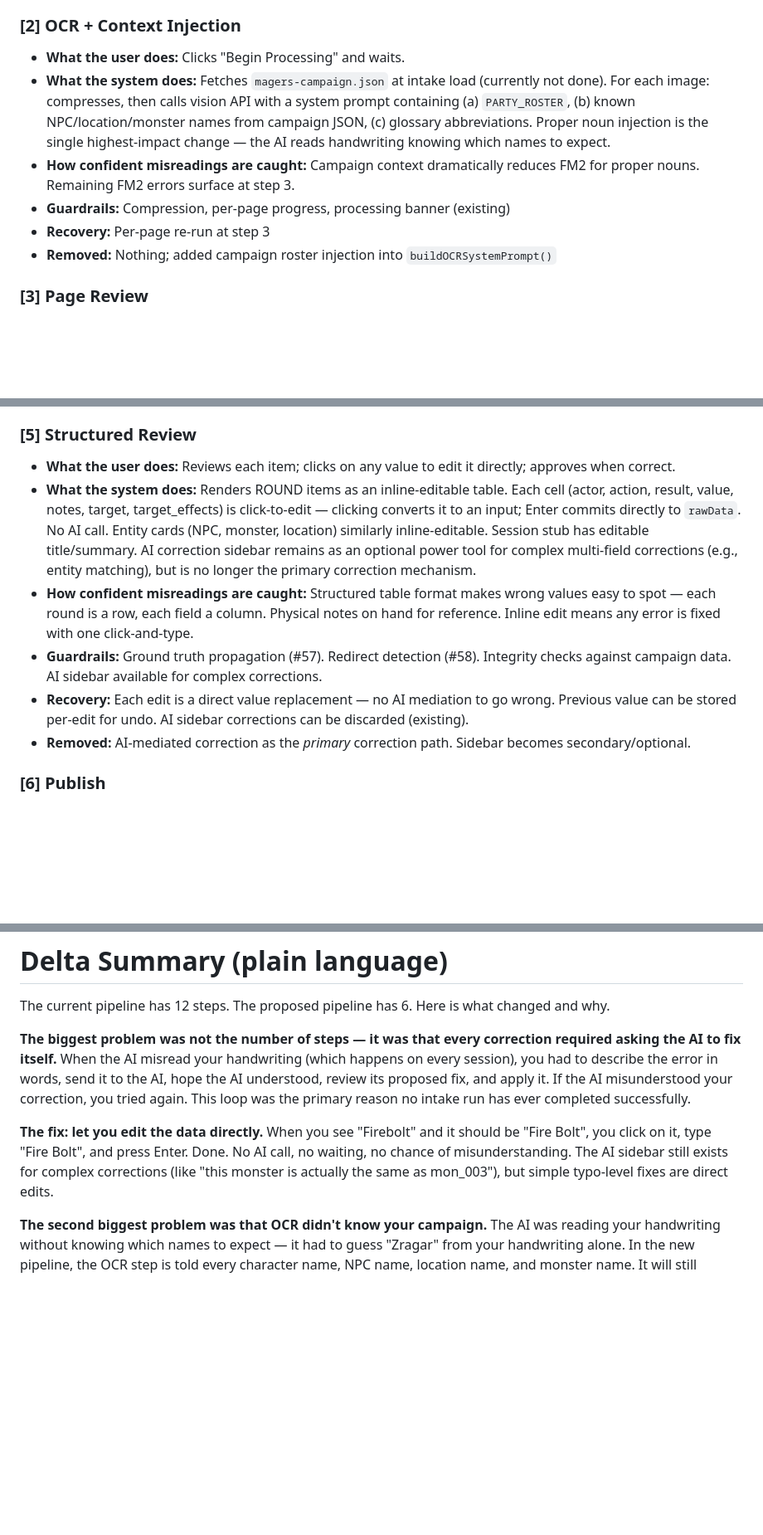
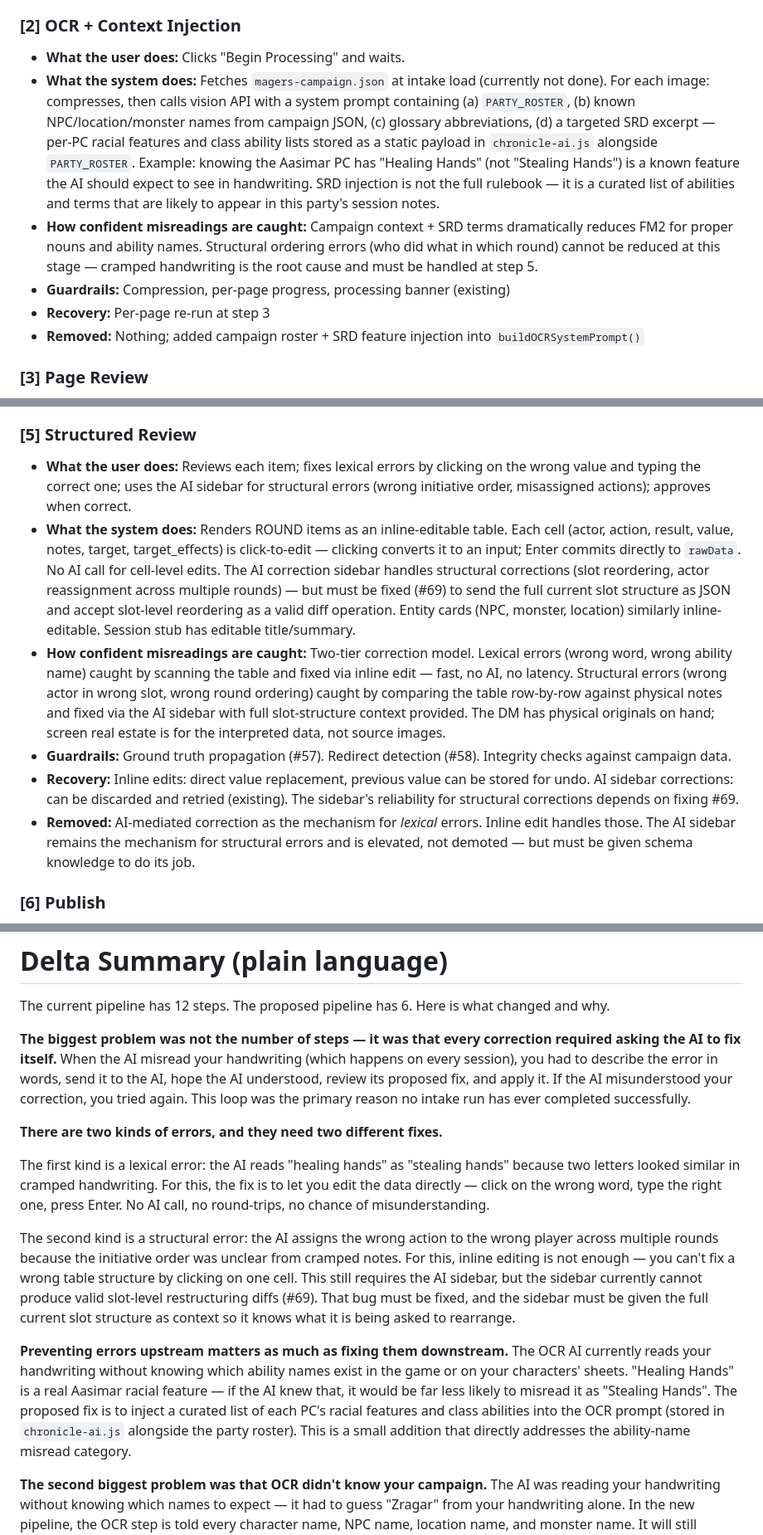
Before and after one commit to dgrimesii/Chronicle-MagersCampaign, a Markdown page: docs/intake-pipeline-review.md, 3 parts joined by grey strips. Shown at 83% size. Drawn GitHub-style; blank space fills up the shorter version.

```diff
--- a/docs/intake-pipeline-review.md
+++ b/docs/intake-pipeline-review.md
@@ -347,11 +363,11 @@ The AI returns a diff with the wrong field key. DM clicks Discard. Retypes more
 
 ### [2] OCR + Context Injection
 - **What the user does:** Clicks "Begin Processing" and waits.
-- **What the system does:** Fetches `magers-campaign.json` at intake load (currently not done). For each image: compresses, then calls vision API with a system prompt containing (a) `PARTY_ROSTER`, (b) known NPC/location/monster names from campaign JSON, (c) glossary abbreviations. Proper noun injection is the single highest-impact change — the AI reads handwriting knowing which names to expect.
-- **How confident misreadings are caught:** Campaign context dramatically reduces FM2 for proper nouns. Remaining FM2 errors surface at step 3.
+- **What the system does:** Fetches `magers-campaign.json` at intake load (currently not done). For each image: compresses, then calls vision API with a system prompt containing (a) `PARTY_ROSTER`, (b) known NPC/location/monster names from campaign JSON, (c) glossary abbreviations, (d) a targeted SRD excerpt — per-PC racial features and class ability lists stored as a static payload in `chronicle-ai.js` alongside `PARTY_ROSTER`. Example: knowing the Aasimar PC has "Healing Hands" (not "Stealing Hands") is a known feature the AI should expect to see in handwriting. SRD injection is not the full rulebook — it is a curated list of abilities and terms that are likely to appear in this party's session notes.
+- **How confident misreadings are caught:** Campaign context + SRD terms dramatically reduces FM2 for proper nouns and ability names. Structural ordering errors (who did what in which round) cannot be reduced at this stage — cramped handwriting is the root cause and must be handled at step 5.
 - **Guardrails:** Compression, per-page progress, processing banner (existing)
 - **Recovery:** Per-page re-run at step 3
-- **Removed:** Nothing; added campaign roster injection into `buildOCRSystemPrompt()`
+- **Removed:** Nothing; added campaign roster + SRD feature injection into `buildOCRSystemPrompt()`
 
 ### [3] Page Review
 - **What the user does:** Reviews each page's OCR output in a textarea, edits errors directly, confirms.
@@ -370,12 +386,12 @@ The AI returns a diff with the wrong field key. DM clicks Discard. Retypes more
 - **Removed/merged:** Consolidation (old step 4), relationship detection (old step 5), sessionStorage hand-off (old step 6), queue load (old step 7), integrity pre-flight (old step 8), and manual RAW interpretation (old step 9). Six steps collapsed into one automated step with one DM click.
 
 ### [5] Structured Review
-- **What the user does:** Reviews each item; clicks on any value to edit it directly; approves when correct.
-- **What the system does:** Renders ROUND items as an inline-editable table. Each cell (actor, action, result, value, notes, target, target_effects) is click-to-edit — clicking converts it to an input; Enter commits directly to `rawData`. No AI call. Entity cards (NPC, monster, location) similarly inline-editable. Session stub has editable title/summary. AI correction sidebar remains as an optional power tool for complex multi-field corrections (e.g., entity matching), but is no longer the primary correction mechanism.
-- **How confident misreadings are caught:** Structured table format makes wrong values easy to spot — each round is a row, each field a column. Physical notes on hand for reference. Inline edit means any error is fixed with one click-and-type.
-- **Guardrails:** Ground truth propagation (#57). Redirect detection (#58). Integrity checks against campaign data. AI sidebar available for complex corrections.
-- **Recovery:** Each edit is a direct value replacement — no AI mediation to go wrong. Previous value can be stored per-edit for undo. AI sidebar corrections can be discarded (existing).
-- **Removed:** AI-mediated correction as the *primary* correction path. Sidebar becomes secondary/optional.
+- **What the user does:** Reviews each item; fixes lexical errors by clicking on the wrong value and typing the correct one; uses the AI sidebar for structural errors (wrong initiative order, misassigned actions); approves when correct.
+- **What the system does:** Renders ROUND items as an inline-editable table. Each cell (actor, action, result, value, notes, target, target_effects) is click-to-edit — clicking converts it to an input; Enter commits directly to `rawData`. No AI call for cell-level edits. The AI correction sidebar handles structural corrections (slot reordering, actor reassignment across multiple rounds) — but must be fixed (#69) to send the full current slot structure as JSON and accept slot-level reordering as a valid diff operation. Entity cards (NPC, monster, location) similarly inline-editable. Session stub has editable title/summary.
+- **How confident misreadings are caught:** Two-tier correction model. Lexical errors (wrong word, wrong ability name) caught by scanning the table and fixed via inline edit — fast, no AI, no latency. Structural errors (wrong actor in wrong slot, wrong round ordering) caught by comparing the table row-by-row against physical notes and fixed via the AI sidebar with full slot-structure context provided. The DM has physical originals on hand; screen real estate is for the interpreted data, not source images.
+- **Guardrails:** Ground truth propagation (#57). Redirect detection (#58). Integrity checks against campaign data.
+- **Recovery:** Inline edits: direct value replacement, previous value can be stored for undo. AI sidebar corrections: can be discarded and retried (existing). The sidebar's reliability for structural corrections depends on fixing #69.
+- **Removed:** AI-mediated correction as the mechanism for *lexical* errors. Inline edit handles those. The AI sidebar remains the mechanism for structural errors and is elevated, not demoted — but must be given schema knowledge to do its job.
 
 ### [6] Publish
 - **What the user does:** Clicks Publish; reviews the pre-publish confirmation panel (#37); clicks Confirm.
@@ -393,7 +409,13 @@ The current pipeline has 12 steps. The proposed pipeline has 6. Here is what cha
 
 **The biggest problem was not the number of steps — it was that every correction required asking the AI to fix itself.** When the AI misread your handwriting (which happens on every session), you had to describe the error in words, send it to the AI, hope the AI understood, review its proposed fix, and apply it. If the AI misunderstood your correction, you tried again. This loop was the primary reason no intake run has ever completed successfully.
 
-**The fix: let you edit the data directly.** When you see "Firebolt" and it should be "Fire Bolt", you click on it, type "Fire Bolt", and press Enter. Done. No AI call, no waiting, no chance of misunderstanding. The AI sidebar still exists for complex corrections (like "this monster is actually the same as mon_003"), but simple typo-level fixes are direct edits.
+**There are two kinds of errors, and they need two different fixes.**
+
+The first kind is a lexical error: the AI reads "healing hands" as "stealing hands" because two letters looked similar in cramped handwriting. For this, the fix is to let you edit the data directly — click on the wrong word, type the right one, press Enter. No AI call, no round-trips, no chance of misunderstanding.
+
+The second kind is a structural error: the AI assigns the wrong action to the wrong player across multiple rounds because the initiative order was unclear from cramped notes. For this, inline editing is not enough — you can't fix a wrong table structure by clicking on one cell. This still requires the AI sidebar, but the sidebar currently cannot produce valid slot-level restructuring diffs (#69). That bug must be fixed, and the sidebar must be given the full current slot structure as context so it knows what it is being asked to rearrange.
+
+**Preventing errors upstream matters as much as fixing them downstream.** The OCR AI currently reads your handwriting without knowing which ability names exist in the game or on your characters' sheets. "Healing Hands" is a real Aasimar racial feature — if the AI knew that, it would be far less likely to misread it as "Stealing Hands". The proposed fix is to inject a curated list of each PC's racial features and class abilities into the OCR prompt (stored in `chronicle-ai.js` alongside the party roster). This is a small addition that directly addresses the ability-name misread category.
 
 **The second biggest problem was that OCR didn't know your campaign.** The AI was reading your handwriting without knowing which names to expect — it had to guess "Zragar" from your handwriting alone. In the new pipeline, the OCR step is told every character name, NPC name, location name, and monster name. It will still sometimes misread, but far less often on proper nouns — and those are the most important corrections to get right.
 
```
Also changed, not shown: other parts of docs/intake-pipeline-review.md (+21 -5 lines).
